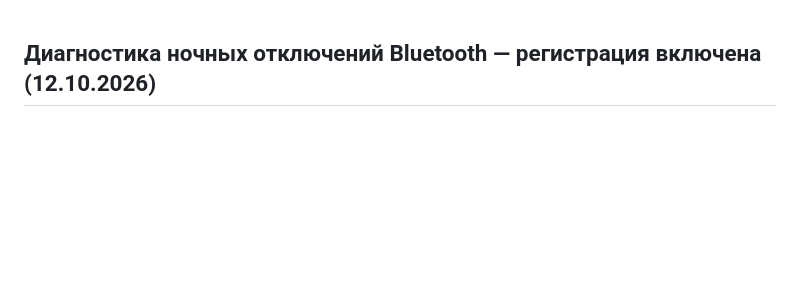
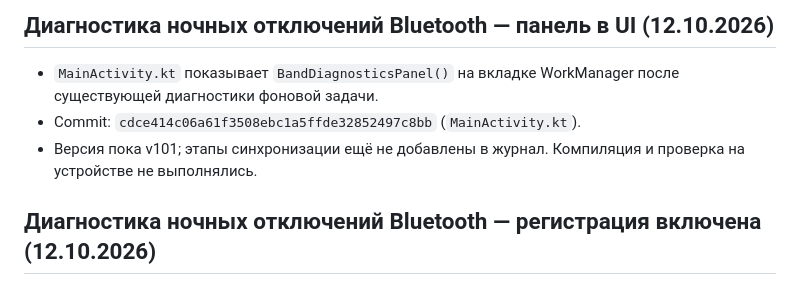
Before and after one commit to vsuh/sleepmon, a Markdown page: task.md, the part around the change. Rendered like a GitHub page; blank space fills up the shorter version.

Commit message:
Document diagnostics panel integration

```diff
--- a/task.md
+++ b/task.md
@@ -1,3 +1,9 @@
+## Диагностика ночных отключений Bluetooth — панель в UI (12.10.2026)
+
+- `MainActivity.kt` показывает `BandDiagnosticsPanel()` на вкладке WorkManager после существующей диагностики фоновой задачи.
+- Commit: `cdce414c06a61f3508ebc1a5ffde32852497c8bb` (`MainActivity.kt`).
+- Версия пока v101; этапы синхронизации ещё не добавлены в журнал. Компиляция и проверка на устройстве не выполнялись.
+
 ## Диагностика ночных отключений Bluetooth — регистрация включена (12.10.2026)
 
 - `SleepMonitorApp.onCreate()` теперь вызывает `BandConnectionDiagnostics.initialize(applicationContext)` до планирования WorkManager, чтобы начать собирать события Bluetooth adapter/ACL и DND при запуске процесса.
```
